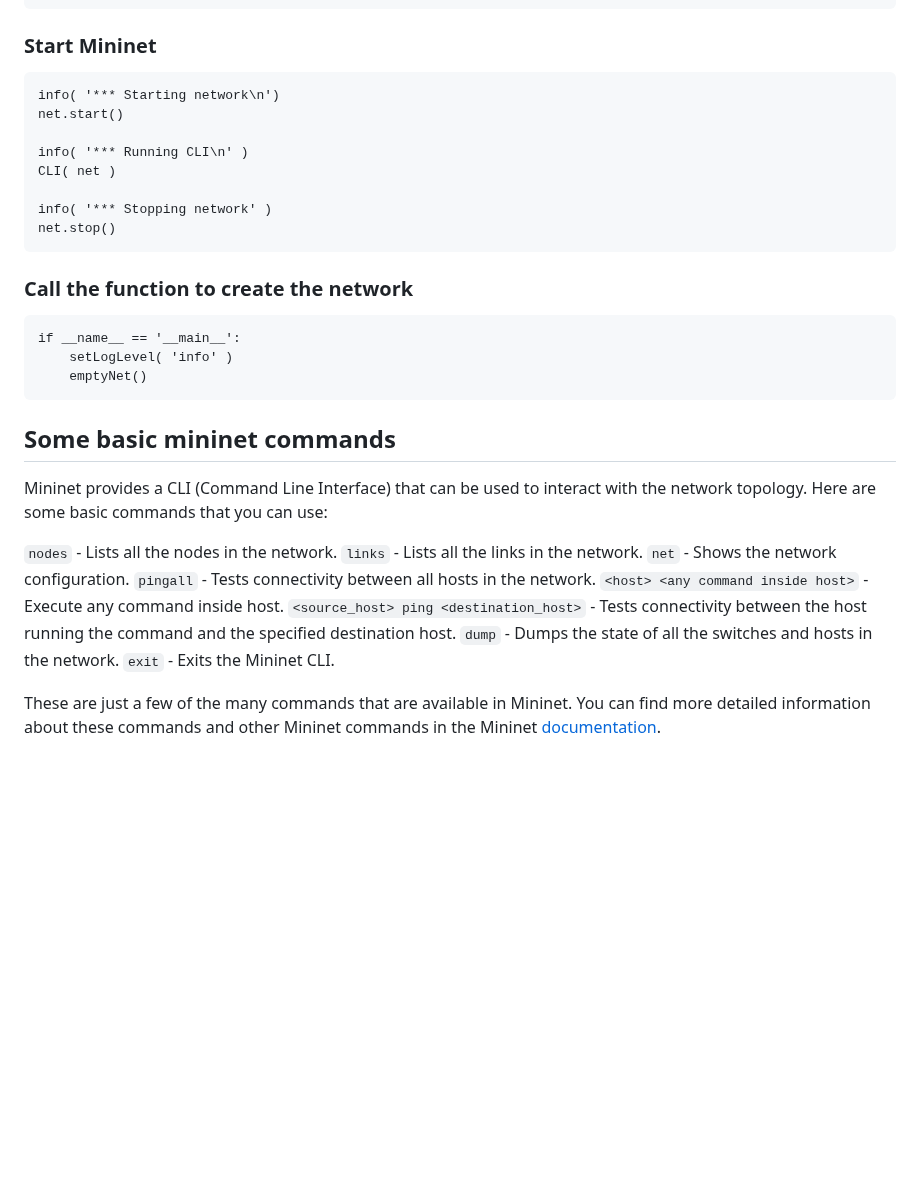
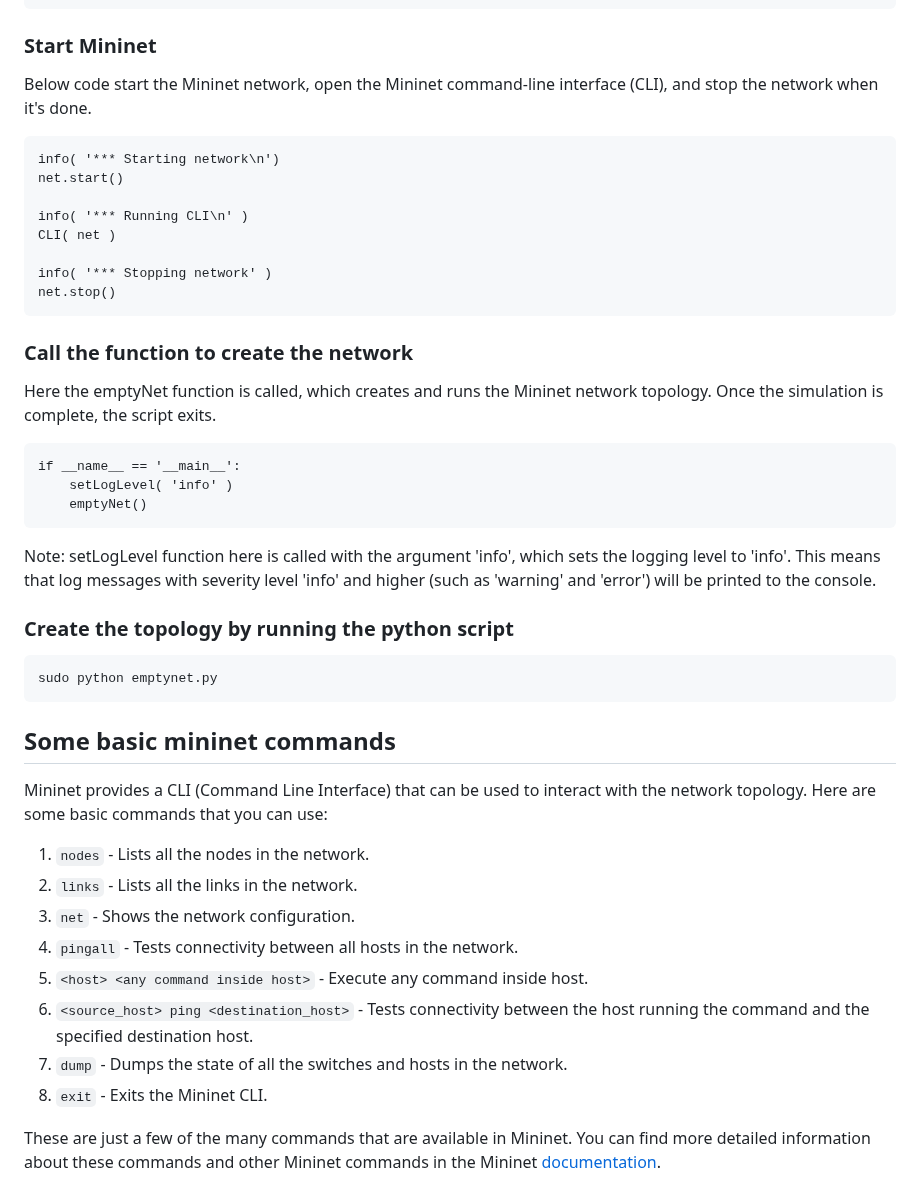
Before and after one commit to SNL-UCSB/cs-176b-tutorials-spring23, a Markdown page: tutorial3/README.md, the part around one of its changes. Rendered like a GitHub page; blank space fills up the shorter version.

````diff
--- a/tutorial3/README.md
+++ b/tutorial3/README.md
@@ -47,6 +67,7 @@ net.addLink( h2, s3 )
 ```
 
 ### Start Mininet
+Below code start the Mininet network, open the Mininet command-line interface (CLI), and stop the network when it's done.
 ```
 info( '*** Starting network\n')
 net.start()
@@ -58,22 +79,30 @@ info( '*** Stopping network' )
 net.stop()
 ```
 ### Call the function to create the network
+Here the emptyNet function is called, which creates and runs the Mininet network topology. Once the simulation is complete, the script exits.
+
 ```
 if __name__ == '__main__':
     setLogLevel( 'info' )
     emptyNet()
 ```
+Note: setLogLevel function here is called with the argument 'info', which sets the logging level to 'info'. This means that log messages with severity level 'info' and higher (such as 'warning' and 'error') will be printed to the console.
+
+### Create the topology by running the python script
+```
+sudo python emptynet.py
+```
 ## Some basic mininet commands
 Mininet provides a CLI (Command Line Interface) that can be used to interact with the network topology. Here are some basic commands that you can use:
 
-`nodes` - Lists all the nodes in the network.
-`links` - Lists all the links in the network.
-`net` - Shows the network configuration.
-`pingall` - Tests connectivity between all hosts in the network.
-`<host> <any command inside host>` - Execute any command inside host.
-`<source_host> ping <destination_host>` - Tests connectivity between the host running the command and the specified destination host.
-`dump` - Dumps the state of all the switches and hosts in the network.
-`exit` - Exits the Mininet CLI.
+1) `nodes` - Lists all the nodes in the network.
+2) `links` - Lists all the links in the network.
+3) `net` - Shows the network configuration.
+4) `pingall` - Tests connectivity between all hosts in the network.
+5) `<host> <any command inside host>` - Execute any command inside host.
+6) `<source_host> ping <destination_host>` - Tests connectivity between the host running the command and the specified destination host.
+7) `dump` - Dumps the state of all the switches and hosts in the network.
+8) `exit` - Exits the Mininet CLI.
 
 These are just a few of the many commands that are available in Mininet. You can find more detailed information about these commands and other Mininet commands in the Mininet [documentation](http://mininet.org/walkthrough/).
 
````
Also changed, not shown: other parts of tutorial3/README.md (+21 -1 lines).
